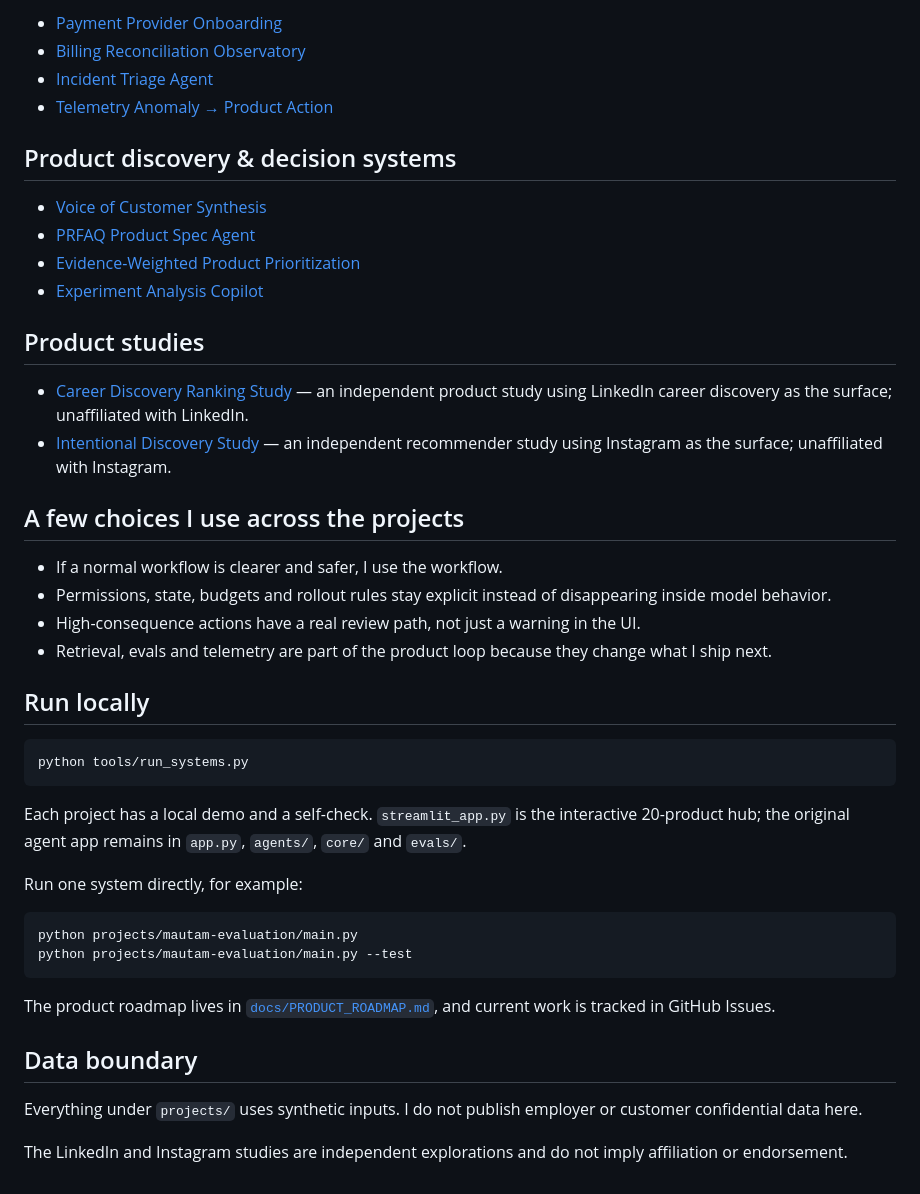
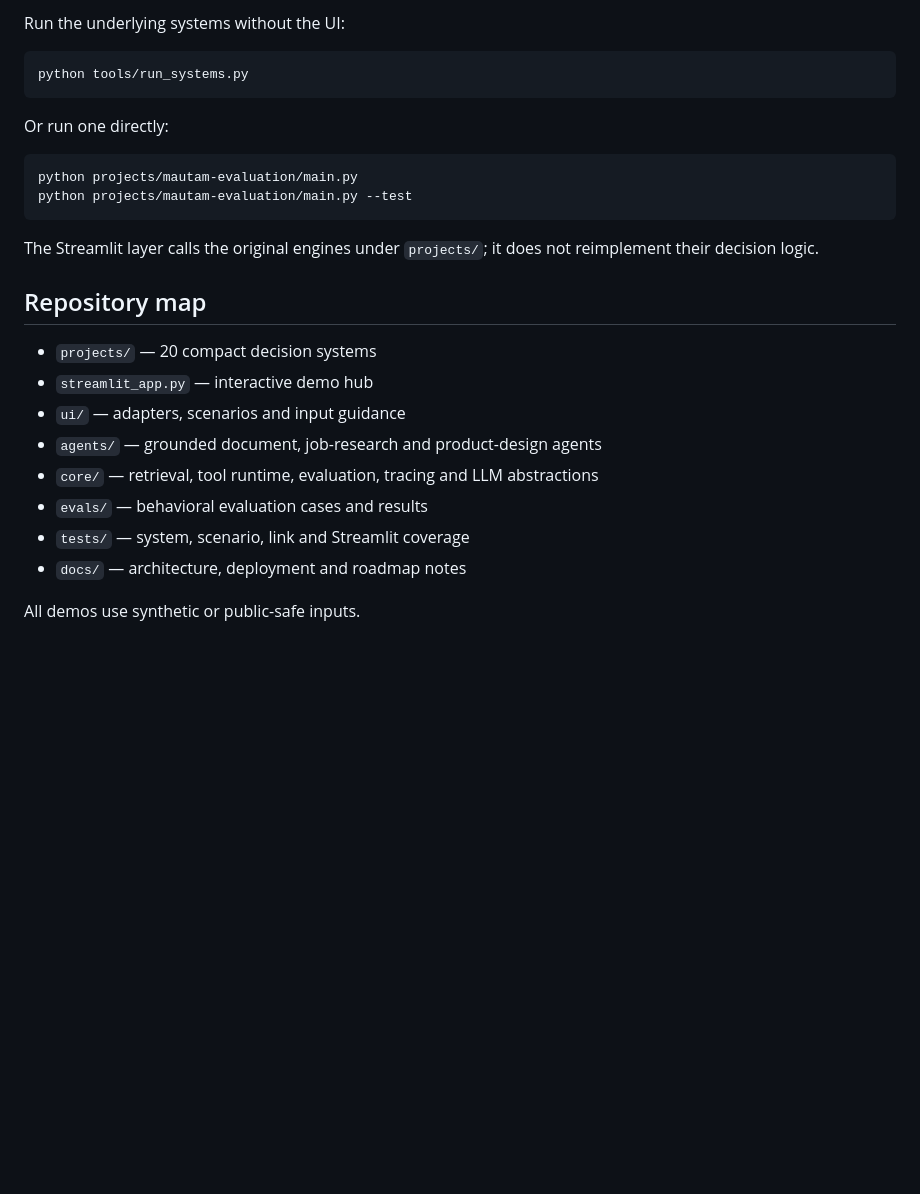
Before and after one commit to AshIntelligence/agenticmine, a Markdown page: README.md, the part around one of its changes. Rendered like a GitHub page; blank space fills up the shorter version.

````diff
--- a/README.md
+++ b/README.md
@@ -66,46 +120,27 @@ A small risk-decision engine that keeps signals, policy, human review and action
-- [Payment Provider Onboarding](projects/payment-provider-onboarding/)
-- [Billing Reconciliation Observatory](projects/billing-reconciliation-observatory/)
-- [Incident Triage Agent](projects/incident-triage-agent/)
-- [Telemetry Anomaly → Product Action](projects/telemetry-anomaly-to-action/)
-
-## Product discovery & decision systems
-
-- [Voice of Customer Synthesis](projects/voc-synthesis-studio/)
-- [PRFAQ Product Spec Agent](projects/prfaq-product-spec-agent/)
-- [Evidence-Weighted Product Prioritization](projects/product-prioritization-engine/)
-- [Experiment Analysis Copilot](projects/experiment-analysis-copilot/)
-
-## Product studies
-
-- [Career Discovery Ranking Study](projects/linkedin-career-discovery/) — an independent product study using LinkedIn career discovery as the surface; unaffiliated with LinkedIn.
-- [Intentional Discovery Study](projects/instagram-intentional-discovery/) — an independent recommender study using Instagram as the surface; unaffiliated with Instagram.
-
-## A few choices I use across the projects
-
-- If a normal workflow is clearer and safer, I use the workflow.
-- Permissions, state, budgets and rollout rules stay explicit instead of disappearing inside model behavior.
-- High-consequence actions have a real review path, not just a warning in the UI.
-- Retrieval, evals and telemetry are part of the product loop because they change what I ship next.
-
-## Run locally
+Run the underlying systems without the UI:
 
 ```bash
 python tools/run_systems.py
 ```
 
-Each project has a local demo and a self-check. `streamlit_app.py` is the interactive 20-product hub; the original agent app remains in `app.py`, `agents/`, `core/` and `evals/`.
-
-Run one system directly, for example:
+Or run one directly:
 
 ```bash
 python projects/mautam-evaluation/main.py
 python projects/mautam-evaluation/main.py --test
 ```
 
-The product roadmap lives in [`docs/PRODUCT_ROADMAP.md`](docs/PRODUCT_ROADMAP.md), and current work is tracked in GitHub Issues.
+The Streamlit layer calls the original engines under `projects/`; it does not reimplement their decision logic.
 
-## Data boundary
+## Repository map
 
-Everything under `projects/` uses synthetic inputs. I do not publish employer or customer confidential data here.
+- `projects/` — 20 compact decision systems
+- `streamlit_app.py` — interactive demo hub
+- `ui/` — adapters, scenarios and input guidance
+- `agents/` — grounded document, job-research and product-design agents
+- `core/` — retrieval, tool runtime, evaluation, tracing and LLM abstractions
+- `evals/` — behavioral evaluation cases and results
+- `tests/` — system, scenario, link and Streamlit coverage
+- `docs/` — architecture, deployment and roadmap notes
 
-The LinkedIn and Instagram studies are independent explorations and do not imply affiliation or endorsement.
+All demos use synthetic or public-safe inputs.
````
Also changed, not shown: other parts of README.md (+105 -51 lines).
